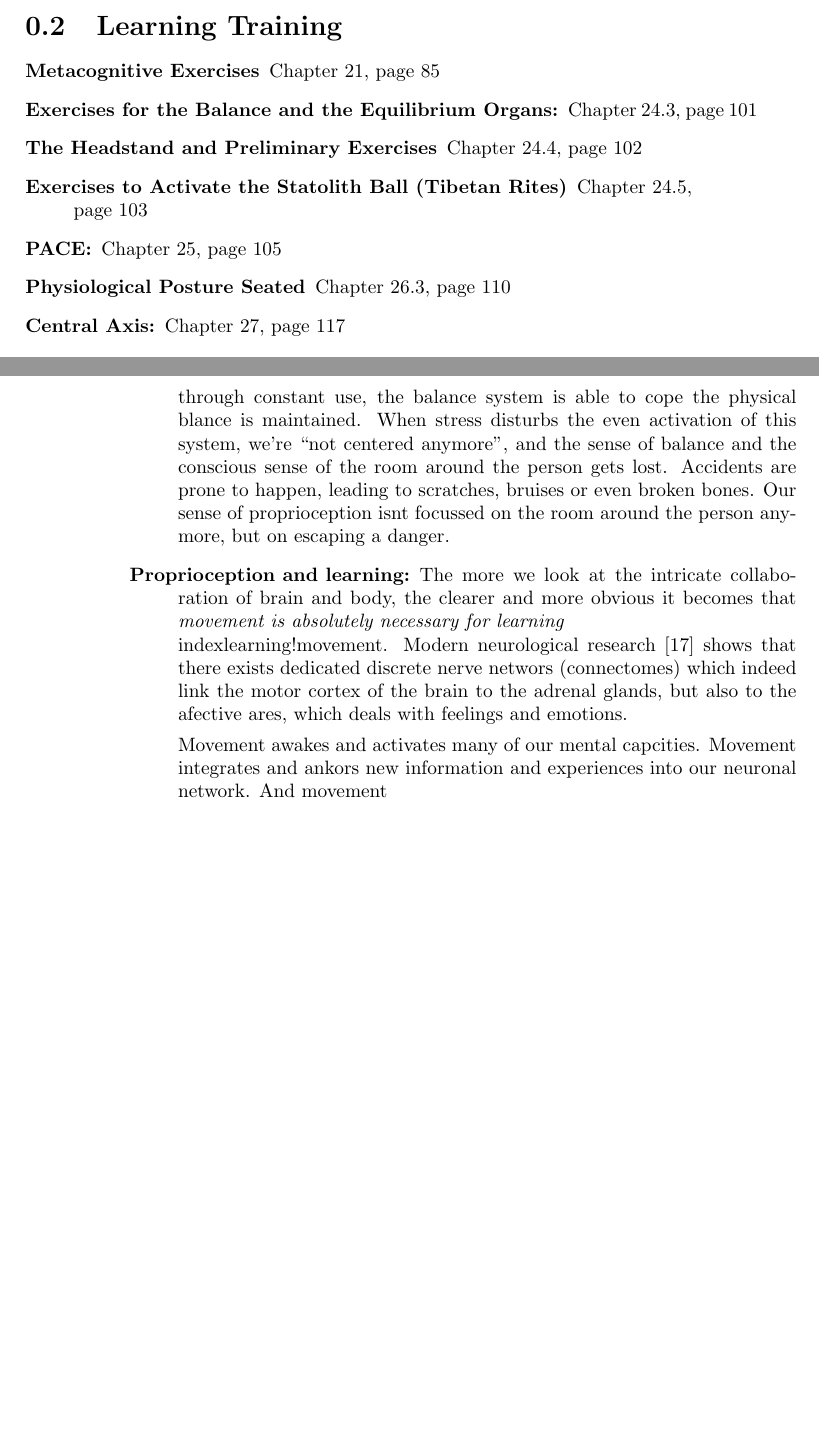
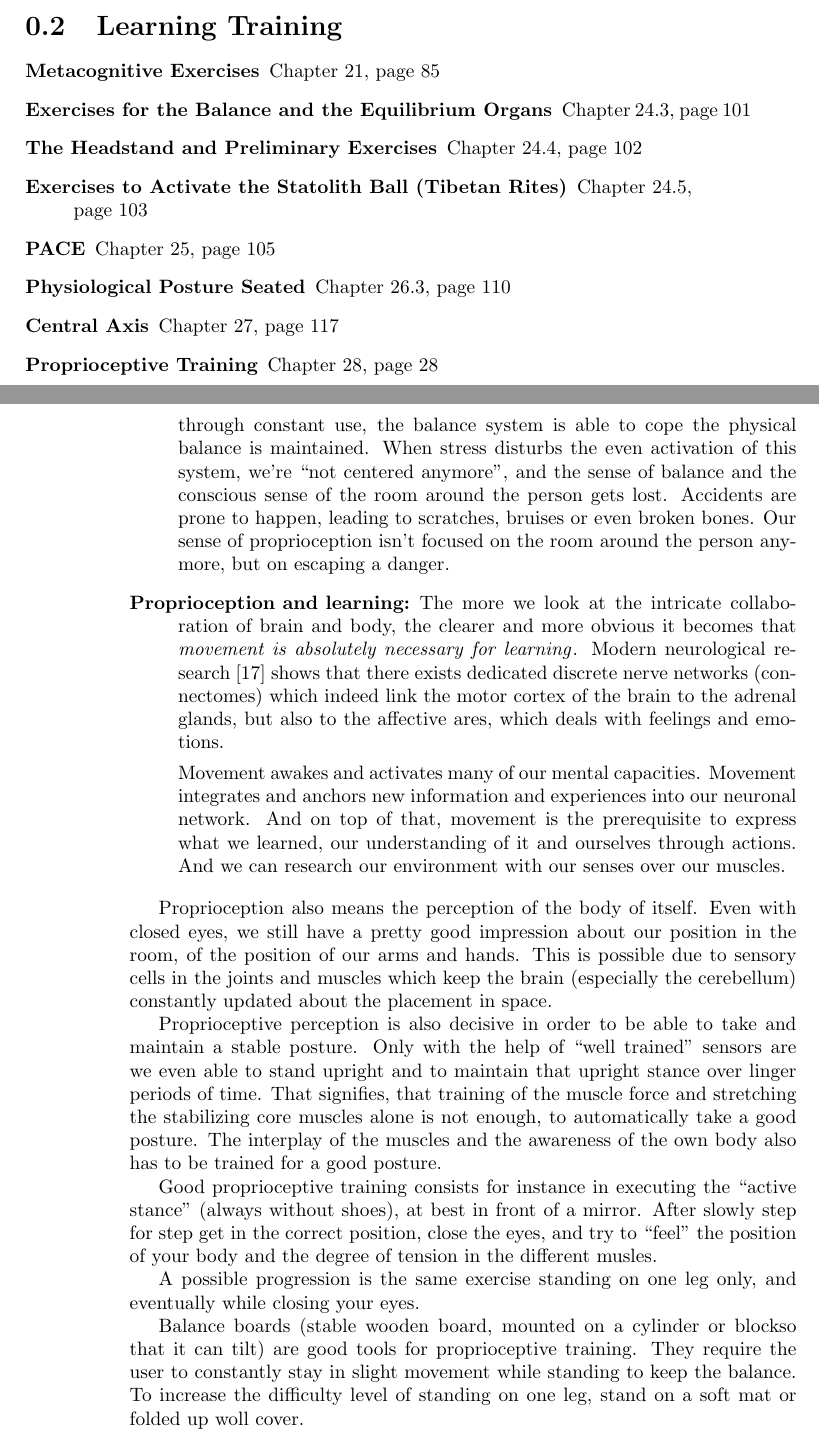
Before and after one commit to rafanussbaum/Stress, a LaTeX thesis (Book.Stress_regulation.tex, which reads Exercises/Exercises.tex, Learning/Proprioception.tex): two parts of pages 9 and 130 of 141, joined at a grey line, cut so that both start at the same text, the shorter picture padded with empty space. Compiled offline with pdfLaTeX.

Commit message:
On prorpio

```diff
--- a/Exercises/Exercises.tex
+++ b/Exercises/Exercises.tex
@@ -15,12 +15,13 @@
 \section{Learning Training}
 \begin{description}
 \item[Metacognitive Exercises] Chapter~\ref{metacognitive}, page~\pageref{metacognitive}
-\item[Exercises for the Balance and the Equilibrium Organs:] Chapter \ref{Ex:Equi}, page~\pageref{Ex:Equi}
+\item[Exercises for the Balance and the Equilibrium Organs] Chapter \ref{Ex:Equi}, page~\pageref{Ex:Equi}
 \item[The Headstand and Preliminary Exercises] Chapter~\ref{Ex:headstand}, page~\pageref{Ex:headstand}
 \item[Exercises to Activate the Statolith Ball (Tibetan Rites)] Chapter~\ref{Ex:tibetan}, page~\pageref{Ex:tibetan}
-\item[PACE:] Chapter \ref{Ex:PACE}, page \pageref{Ex:PACE}
+\item[PACE] Chapter \ref{Ex:PACE}, page \pageref{Ex:PACE}
 \item[Physiological Posture Seated] Chapter~\ref{Posture:Sitting}, page~\pageref{Posture:Sitting}
-  \item[Central Axis:] Chapter~\ref{Ex:CentralAxis}, page~\pageref{Ex:CentralAxis}
+\item[Central Axis] Chapter~\ref{Ex:CentralAxis}, page~\pageref{Ex:CentralAxis}
+\item[Proprioceptive Training] Chapter~\ref{Ex:Proprioceptive}, page~\ref{Ex:Proprioceptive}
 \end{description}
 
 \end{document}
--- a/Learning/Proprioception.tex
+++ b/Learning/Proprioception.tex
@@ -22,16 +22,35 @@ In this case, the prorprioception can't work.
 
 \begin{description}
 \item[What happens now under stress influence? ---]
-  When the feedback system between the proprio--receptors and the muscles is well develloped through constant use, the balance system is able to cope the physical blance is maintained.
+  When the feedback system between the proprio--receptors and the muscles is well developed through constant use, the balance system is able to cope the physical balance is maintained.
   When stress disturbs the even activation of this system, we're ``not centered anymore'', and the sense of balance and the conscious sense of the room around the person gets lost.
   Accidents are prone to happen, leading to scratches, bruises or even broken bones.
-  Our sense of proprioception isnt focussed on the room around the person anymore, but on escaping a danger.
-\item[Proprioception and learning:] The more we look at the intricate collaboration of brain and body, the clearer and more obvious it becomes that \emph{movement is absolutely necessary for learning}\\index{learning!movement}.
-  Modern neurological research\cite{Connectome} shows that there exists dedicated discrete nerve networs (connectomes)\index{connectome} which indeed link the motor cortex of the brain to the adrenal glands, but also to the afective ares, which deals with feelings and emotions.
+  Our sense of proprioception isn't focused on the room around the person anymore, but on escaping a danger.
+\item[Proprioception and learning:] The more we look at the intricate collaboration of brain and body, the clearer and more obvious it becomes that
+  \emph{movement is absolutely necessary for learning}\index{learning!movement}.
+  Modern neurological research\cite{Connectome} shows that there exists dedicated discrete nerve networks (connectomes)\index{connectome} which indeed link the motor cortex of the brain to the adrenal glands, but also to the affective ares, which deals with feelings and emotions.
 
-  Movement awakes and activates many of our mental capcities. Movement integrates and ankors new information and experiences into our neuronal network.
-  And movement
+  Movement awakes and activates many of our mental capacities. Movement integrates and anchors new information and experiences into our neuronal network.
+  And on top of that, movement is the prerequisite to express what we learned, our understanding of it and ourselves through actions.
+  And we can research our environment with our senses over our muscles.
 
 \end{description}
 
+Proprioception also means the perception of the body of itself. Even with closed eyes, we still have a pretty good impression about our position in the room, of the position of our arms and hands.
+This is possible due to sensory cells in the joints and muscles which keep the brain (especially the cerebellum) constantly updated about the placement in space.
+
+Proprioceptive perception is also decisive in order to be able to take and maintain a stable posture. Only with the help of ``well trained'' sensors are we even able to stand upright and to maintain that upright stance over linger periods of time.
+That signifies, that training of the muscle force and stretching the stabilizing core muscles alone is not enough, to automatically take a good posture.
+The interplay of the muscles and the awareness of the own body  also has to be trained for a good posture.
+
+Good proprioceptive training\index{proprioception!training}\label{Ex:Proprioceptive} consists for instance in executing the ``active stance'' (always without shoes), at best in front of a mirror.
+After slowly step for step get in the correct position, close the eyes, and try to ``feel''  the position of your body and the degree of tension in the different musles.
+
+A possible progression is the same exercise standing on one leg only, and eventually while closing your eyes.
+
+Balance boards (stable wooden board, mounted on a cylinder or blockso that it can tilt) are good tools for proprioceptive training.
+They require the user to constantly stay in slight movement while standing to keep the balance.
+To increase the difficulty level of standing on one leg, stand on a soft mat   or folded up woll cover.
+
+
 \end{document}
```
Also changed, not shown: Learning/Learning_Theory.tex (+2 -2 lines), Learning/Proprioception.tex (8 more changed lines).
